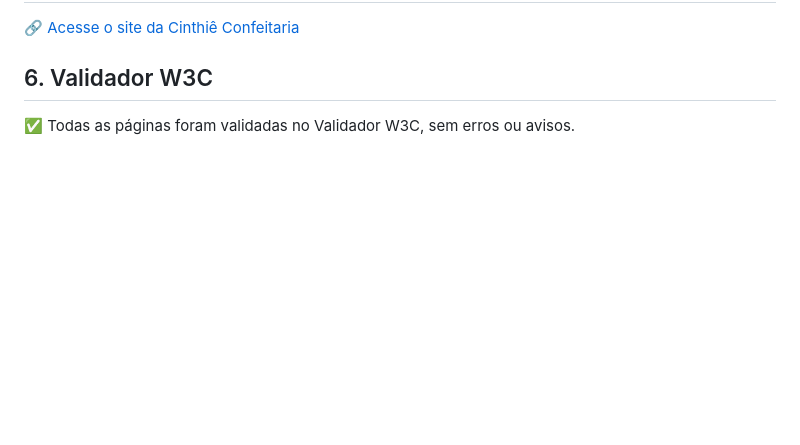
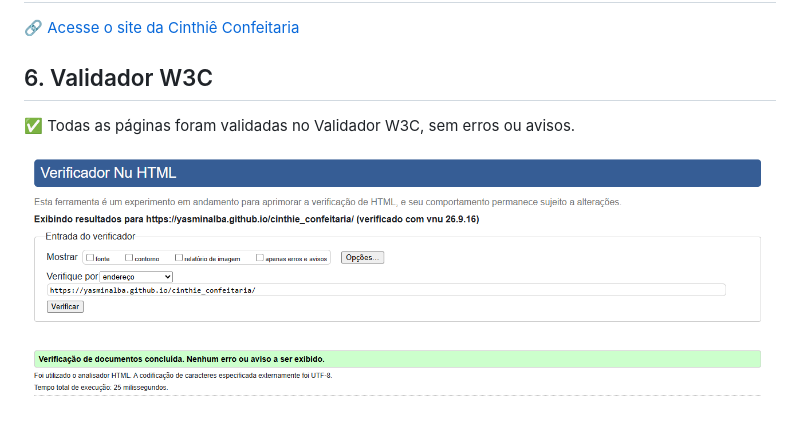
Before and after one commit to yasminalba/cinthie_confeitaria, a Markdown page: README.md, the part around the change. Drawn GitHub-style; blank space fills up the shorter version.

Commit message:
validador adicionado
Add W3C validation status and image to README

```diff
--- a/README.md
+++ b/README.md
@@ -79,3 +79,5 @@ Essa primeira etapa também vai servir de base para a continuação do projeto n
 ## 6. Validador W3C
 
 ✅ Todas as páginas foram validadas no Validador W3C, sem erros ou avisos.
+
+![Validação W3C](assets/imagens/validador.png)
```
